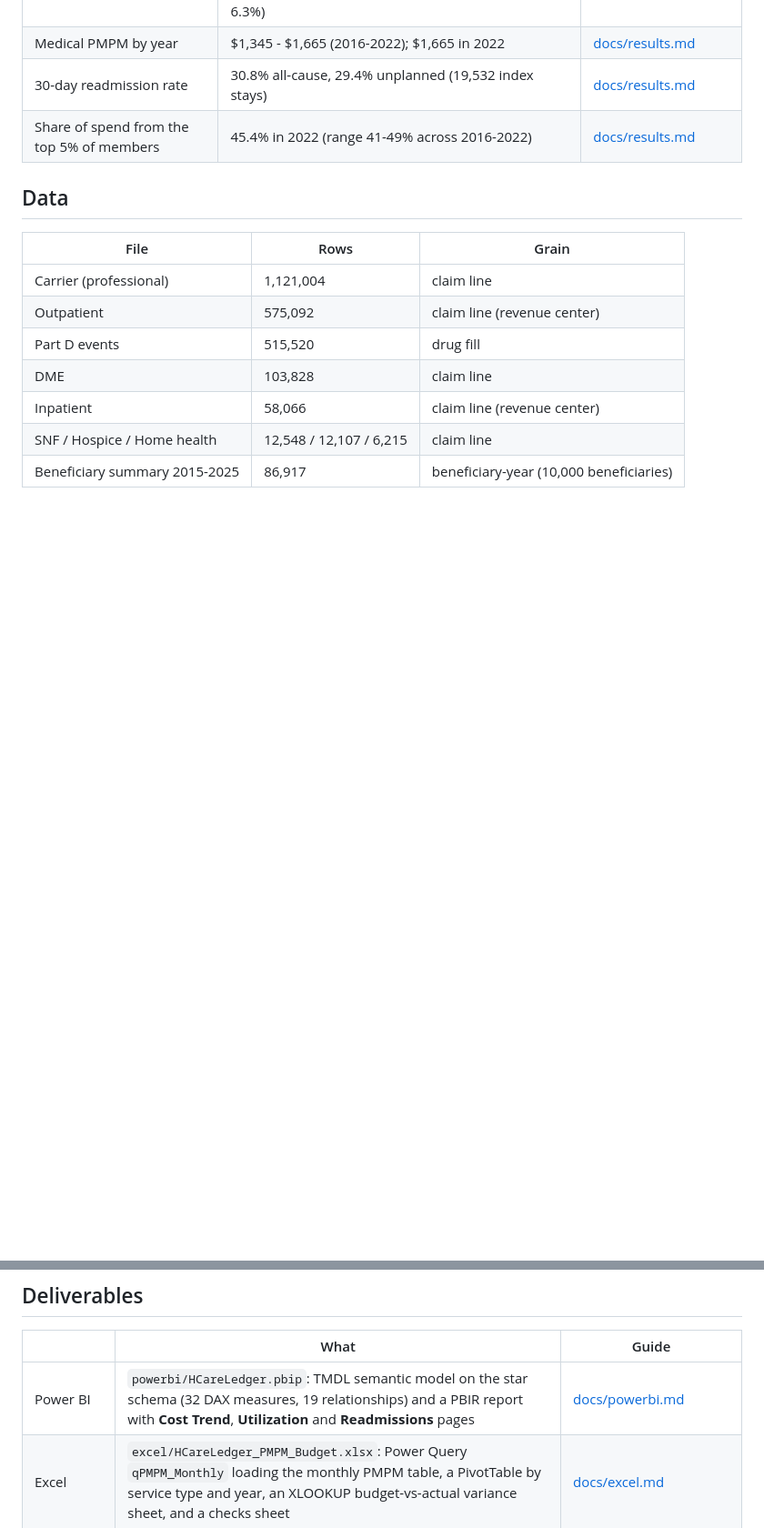
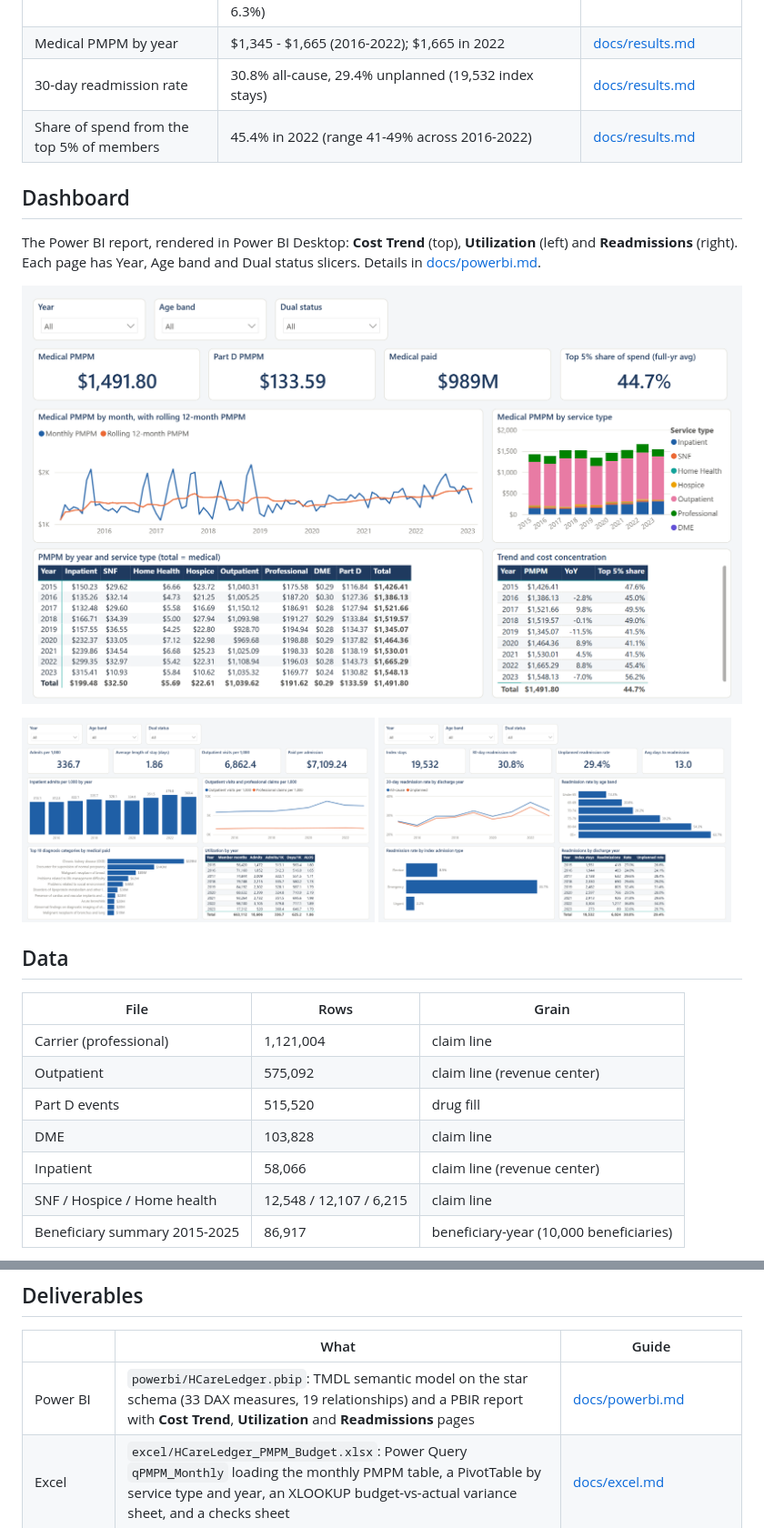
Before and after one commit to YazenzM/HCareLedger, a Markdown page: README.md, 2 parts joined by grey strips. Shown at 91% size. GitHub-like rendering; pictures changed too: docs/images/powerbi_cost_trend.png (added), docs/images/powerbi_readmissions.png (added), docs/images/powerbi_utilization.png (added); blank space fills up the shorter version.

```diff
--- a/README.md
+++ b/README.md
@@ -15,6 +15,18 @@ PMPM by service type, admissions per 1,000, 30-day readmissions, top diagnoses b
 | Medical PMPM by year | $1,345 - $1,665 (2016-2022); $1,665 in 2022 | [docs/results.md](docs/results.md#pmpm-by-year-and-service-type) |
 | 30-day readmission rate | 30.8% all-cause, 29.4% unplanned (19,532 index stays) | [docs/results.md](docs/results.md#30-day-readmissions) |
 | Share of spend from the top 5% of members | 45.4% in 2022 (range 41-49% across 2016-2022) | [docs/results.md](docs/results.md#cost-concentration) |
+
+## Dashboard
+
+The Power BI report, rendered in Power BI Desktop: **Cost Trend** (top), **Utilization** (left) and **Readmissions** (right).
+Each page has Year, Age band and Dual status slicers. Details in [docs/powerbi.md](docs/powerbi.md#pages).
+
+![Cost Trend page: Medical PMPM, Part D PMPM, medical paid and top 5% share cards; monthly PMPM with a rolling 12-month line; PMPM by service type; PMPM by year and service type; year-over-year change and top 5% share by year](docs/images/powerbi_cost_trend.png)
+
+<p>
+  <img src="docs/images/powerbi_utilization.png" width="49%" alt="Utilization page: admits per 1,000, length of stay, outpatient visits per 1,000 and paid per admission; admits per 1,000 by year; outpatient visits and professional claims per 1,000; top 10 diagnosis categories by medical paid; utilization by year">
+  <img src="docs/images/powerbi_readmissions.png" width="49%" alt="Readmissions page: index stays, 30-day and unplanned readmission rates, average days to readmission; readmission rate by discharge year, age band and index admission type; readmissions by discharge year">
+</p>
 
 ## Data
 
@@ -56,7 +68,7 @@ Then generate the BI deliverables from the built warehouse:
 
 | | What | Guide |
 | --- | --- | --- |
-| Power BI | `powerbi/HCareLedger.pbip`: TMDL semantic model on the star schema (32 DAX measures, 19 relationships) and a PBIR report with **Cost Trend**, **Utilization** and **Readmissions** pages | [docs/powerbi.md](docs/powerbi.md) |
+| Power BI | `powerbi/HCareLedger.pbip`: TMDL semantic model on the star schema (33 DAX measures, 19 relationships) and a PBIR report with **Cost Trend**, **Utilization** and **Readmissions** pages | [docs/powerbi.md](docs/powerbi.md) |
 | Excel | `excel/HCareLedger_PMPM_Budget.xlsx`: Power Query `qPMPM_Monthly` loading the monthly PMPM table, a PivotTable by service type and year, an XLOOKUP budget-vs-actual variance sheet, and a checks sheet | [docs/excel.md](docs/excel.md) |
 | Results | Every metric table with method notes | [docs/results.md](docs/results.md) |
 | Data quality | Raw-file profile and the % of rows failing each test | [docs/data_quality.md](docs/data_quality.md) |
```
Also changed, not shown: docs/powerbi.md (+18 -0 lines), 3 other files.
